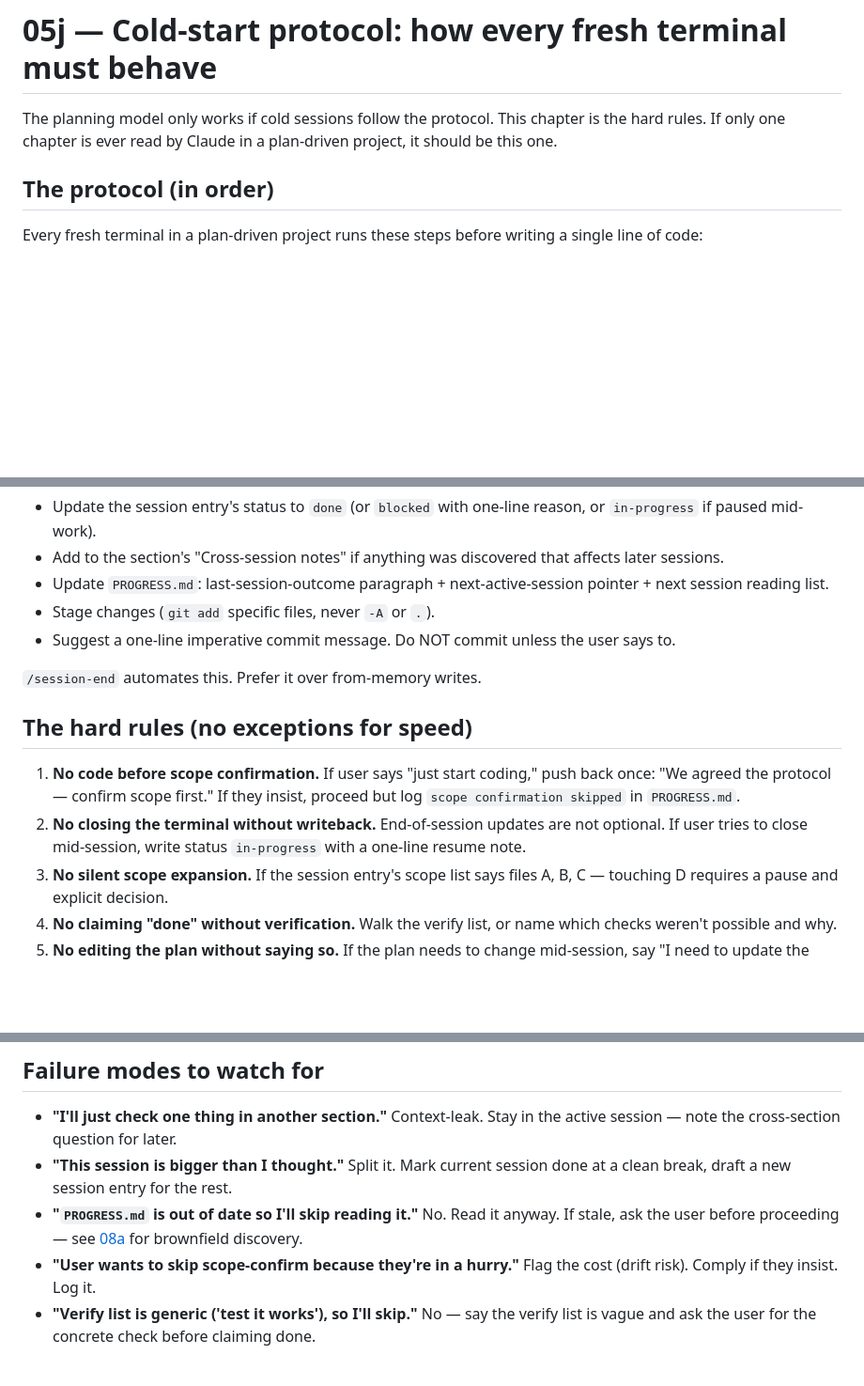
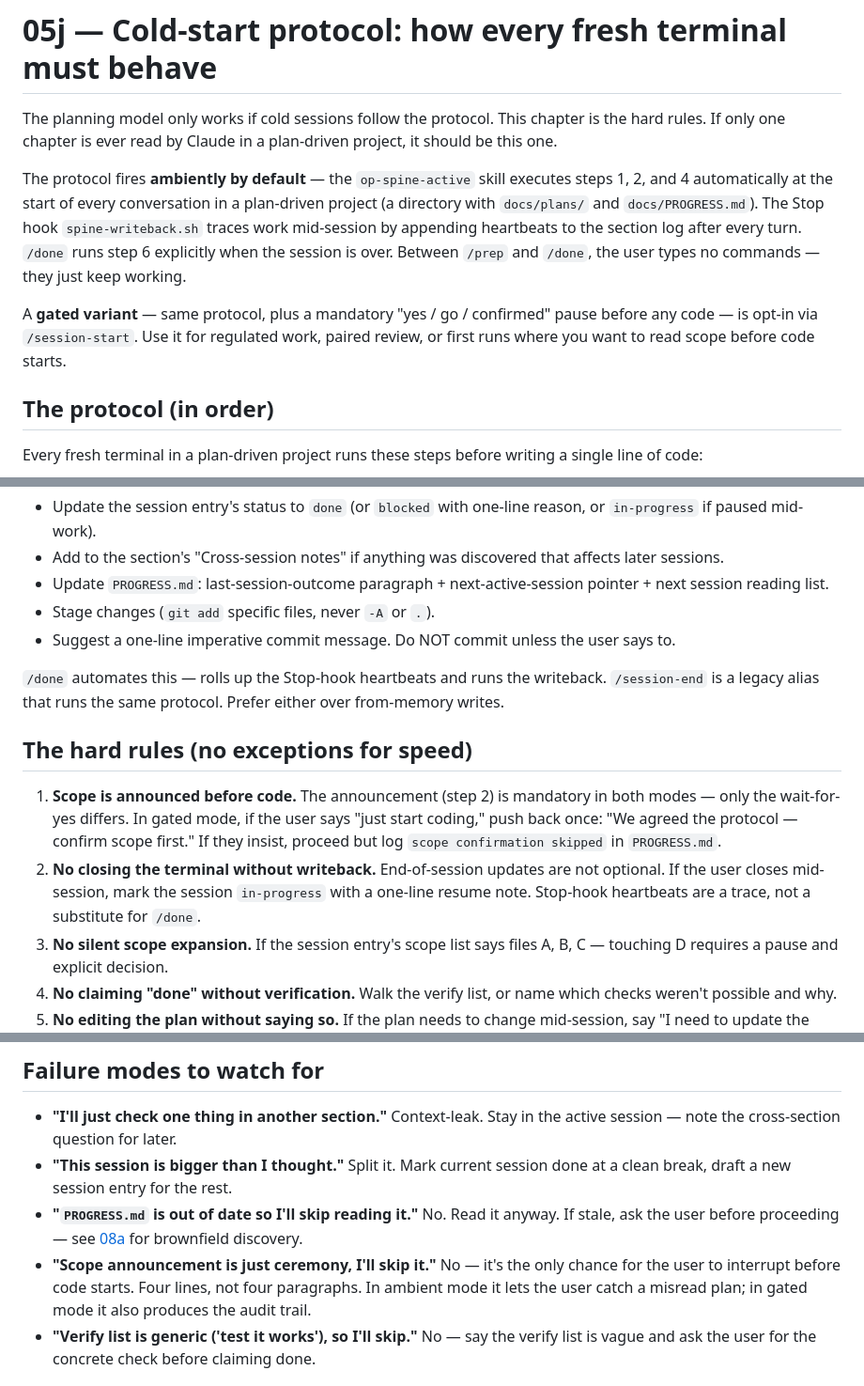
Before and after one commit to TimTGelhard/claude-spine, a Markdown page: chapters/workflow/05j-cold-start-protocol.md, 3 parts joined by grey strips. Shown at 94% size. GitHub-like rendering; blank space fills up the shorter version.

```diff
--- a/chapters/workflow/05j-cold-start-protocol.md
+++ b/chapters/workflow/05j-cold-start-protocol.md
@@ -1,6 +1,10 @@
 # 05j — Cold-start protocol: how every fresh terminal must behave
 
 The planning model only works if cold sessions follow the protocol. This chapter is the hard rules. If only one chapter is ever read by Claude in a plan-driven project, it should be this one.
+
+The protocol fires **ambiently by default** — the `op-spine-active` skill executes steps 1, 2, and 4 automatically at the start of every conversation in a plan-driven project (a directory with `docs/plans/` and `docs/PROGRESS.md`). The Stop hook `spine-writeback.sh` traces work mid-session by appending heartbeats to the section log after every turn. `/done` runs step 6 explicitly when the session is over. Between `/prep` and `/done`, the user types no commands — they just keep working.
+
+A **gated variant** — same protocol, plus a mandatory "yes / go / confirmed" pause before any code — is opt-in via `/session-start`. Use it for regulated work, paired review, or first runs where you want to read scope before code starts.
 
 ## The protocol (in order)
 
@@ -53,12 +59,12 @@ Before the terminal closes:
 - Stage changes (`git add` specific files, never `-A` or `.`).
 - Suggest a one-line imperative commit message. Do NOT commit unless the user says to.
 
-`/session-end` automates this. Prefer it over from-memory writes.
+`/done` automates this — rolls up the Stop-hook heartbeats and runs the writeback. `/session-end` is a legacy alias that runs the same protocol. Prefer either over from-memory writes.
 
 ## The hard rules (no exceptions for speed)
 
-1. **No code before scope confirmation.** If user says "just start coding," push back once: "We agreed the protocol — confirm scope first." If they insist, proceed but log `scope confirmation skipped` in `PROGRESS.md`.
-2. **No closing the terminal without writeback.** End-of-session updates are not optional. If user tries to close mid-session, write status `in-progress` with a one-line resume note.
+1. **Scope is announced before code.** The announcement (step 2) is mandatory in both modes — only the wait-for-yes differs. In gated mode, if the user says "just start coding," push back once: "We agreed the protocol — confirm scope first." If they insist, proceed but log `scope confirmation skipped` in `PROGRESS.md`.
+2. **No closing the terminal without writeback.** End-of-session updates are not optional. If the user closes mid-session, mark the session `in-progress` with a one-line resume note. Stop-hook heartbeats are a trace, not a substitute for `/done`.
 3. **No silent scope expansion.** If the session entry's scope list says files A, B, C — touching D requires a pause and explicit decision.
 4. **No claiming "done" without verification.** Walk the verify list, or name which checks weren't possible and why.
 5. **No editing the plan without saying so.** If the plan needs to change mid-session, say "I need to update the section plan because X" and update it before continuing.
@@ -69,7 +75,7 @@ Before the terminal closes:
 - **"I'll just check one thing in another section."** Context-leak. Stay in the active session — note the cross-section question for later.
 - **"This session is bigger than I thought."** Split it. Mark current session done at a clean break, draft a new session entry for the rest.
 - **"`PROGRESS.md` is out of date so I'll skip reading it."** No. Read it anyway. If stale, ask the user before proceeding — see [08a](08a-discovery-sequence.md) for brownfield discovery.
-- **"User wants to skip scope-confirm because they're in a hurry."** Flag the cost (drift risk). Comply if they insist. Log it.
+- **"Scope announcement is just ceremony, I'll skip it."** No — it's the only chance for the user to interrupt before code starts. Four lines, not four paragraphs. In ambient mode it lets the user catch a misread plan; in gated mode it also produces the audit trail.
 - **"Verify list is generic ('test it works'), so I'll skip."** No — say the verify list is vague and ask the user for the concrete check before claiming done.
 
 ## When a session deviates from its plan
```
Also changed, not shown: other parts of chapters/workflow/05j-cold-start-protocol.md (+17 -11 lines), chapters/workflow/05h-multi-session-planning.md (+2 -2 lines), chapters/workflow/05i-execution-plan-anatomy.md (+2 -2 lines).
